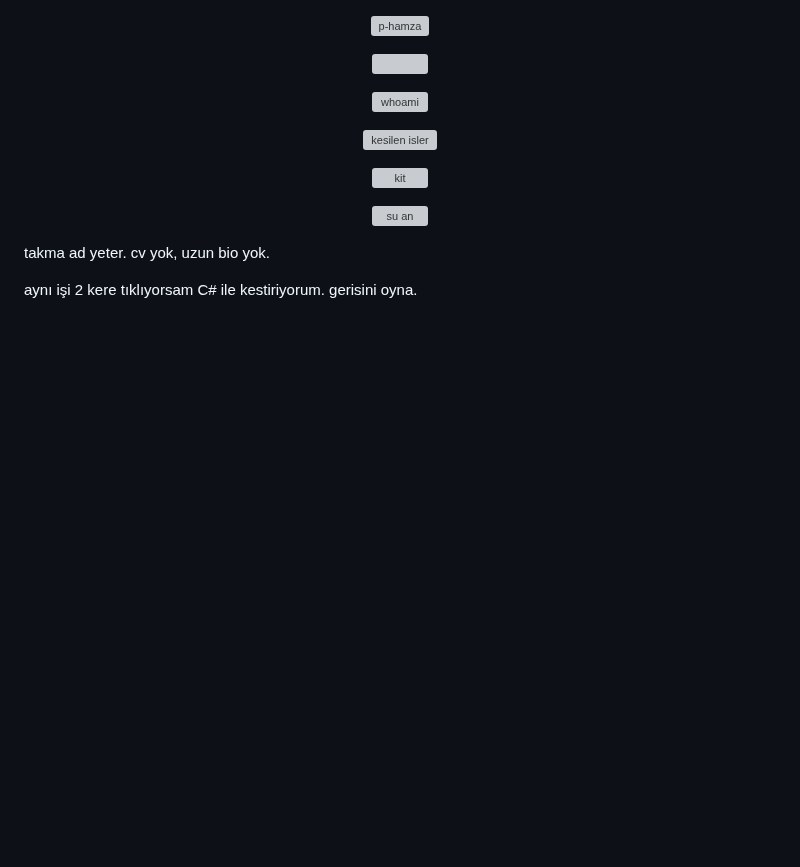
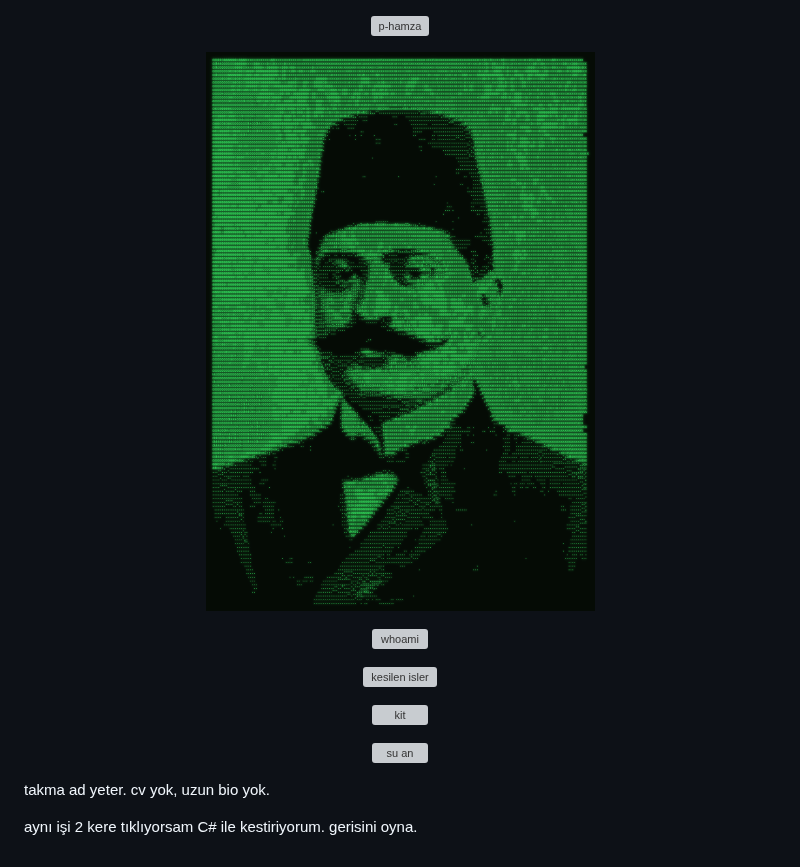
Before and after one commit to Real-P-Hamza/Real-P-Hamza, a Markdown page: README.md, the part around the change. Drawn GitHub-style; pictures changed too: talat.png (added); blank space fills up the shorter version; grey boxes are pictures that could not be loaded.

Commit message:
ascii talat glow png

```diff
--- a/README.md
+++ b/README.md
@@ -3,7 +3,7 @@
 </p>
 
 <p align="center">
-  <img src="talat.svg" alt="" width="520">
+  <img src="talat.png" alt="" width="560">
 </p>
 
 <p align="center">
```
